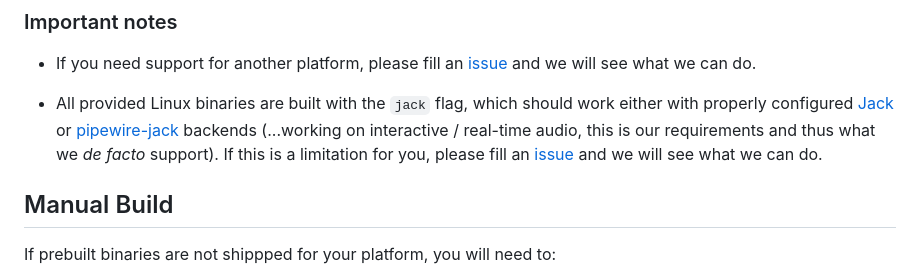
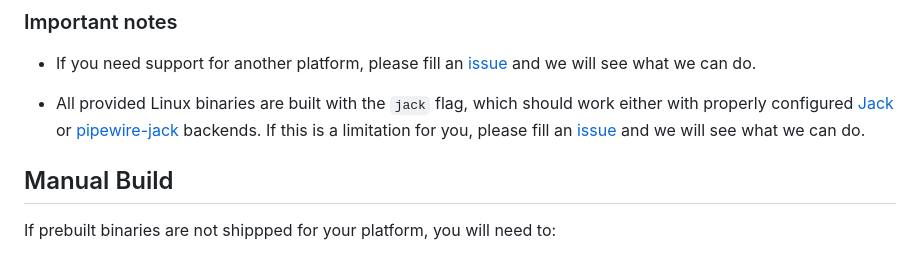
Before and after one commit to ircam-ismm/node-web-audio-api, a Markdown page: README.md, the part around the change. Drawn GitHub-style.

Commit message:
docs: cleaning

```diff
--- a/README.md
+++ b/README.md
@@ -88,7 +88,7 @@ We provide prebuilt binaries for the following platforms:
 
 - If you need support for another platform, please fill an [issue](https://github.com/ircam-ismm/node-web-audio-api/issues) and we will see what we can do.
 
-- All provided Linux binaries are built with the `jack` flag, which should work either with properly configured [Jack](https://jackaudio.org/) or [pipewire-jack](https://pipewire.org/) backends (...working on interactive / real-time audio, this is our requirements and thus what we _de facto_ support). If this is a limitation for you, please fill an [issue](https://github.com/ircam-ismm/node-web-audio-api/issues) and we will see what we can do.
+- All provided Linux binaries are built with the `jack` flag, which should work either with properly configured [Jack](https://jackaudio.org/) or [pipewire-jack](https://pipewire.org/) backends. If this is a limitation for you, please fill an [issue](https://github.com/ircam-ismm/node-web-audio-api/issues) and we will see what we can do.
 
 
 ## Manual Build
```
